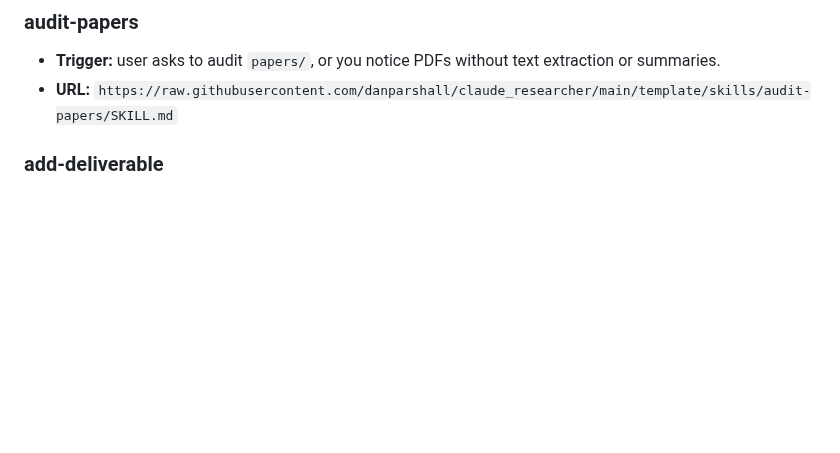
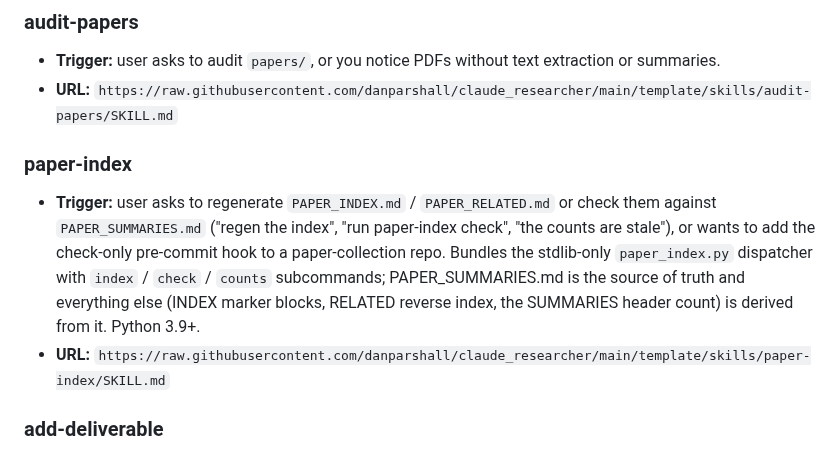
Before and after one commit to danparshall/claude_researcher, a Markdown page: template/skills/SKILL_INDEX.md, the part around the change. Drawn GitHub-style; blank space fills up the shorter version.

Commit message:
SKILL_INDEX: add paper-index entry (paper-collection regen tool)
Bundled stdlib-only paper_index.py dispatcher (index / check / counts)
that regenerates PAPER_INDEX.md and PAPER_RELATED.md from the
authoritative PAPER_SUMMARIES.md, plus adds a check-only pre-commit hook
to paper-collection repos. Python 3.9+.

Placed in Knowledge-management alongside the other paper-adjacent skills
(add-paper -> paper-processing-* -> audit-papers -> paper-index).

Required for the next skillset-sync export from dotfiles: the exporter
gates on every whitelisted skill having a "### <name>" entry in this
file, and paper-index is about to enter the WHITELIST.

```diff
--- a/template/skills/SKILL_INDEX.md
+++ b/template/skills/SKILL_INDEX.md
@@ -78,6 +78,11 @@ Skills are grouped by lifecycle role.
 
 - **Trigger:** user asks to audit `papers/`, or you notice PDFs without text extraction or summaries.
 - **URL:** `https://raw.githubusercontent.com/danparshall/claude_researcher/main/template/skills/audit-papers/SKILL.md`
+
+### paper-index
+
+- **Trigger:** user asks to regenerate `PAPER_INDEX.md` / `PAPER_RELATED.md` or check them against `PAPER_SUMMARIES.md` ("regen the index", "run paper-index check", "the counts are stale"), or wants to add the check-only pre-commit hook to a paper-collection repo. Bundles the stdlib-only `paper_index.py` dispatcher with `index` / `check` / `counts` subcommands; PAPER_SUMMARIES.md is the source of truth and everything else (INDEX marker blocks, RELATED reverse index, the SUMMARIES header count) is derived from it. Python 3.9+.
+- **URL:** `https://raw.githubusercontent.com/danparshall/claude_researcher/main/template/skills/paper-index/SKILL.md`
 
 ### add-deliverable
 
```
